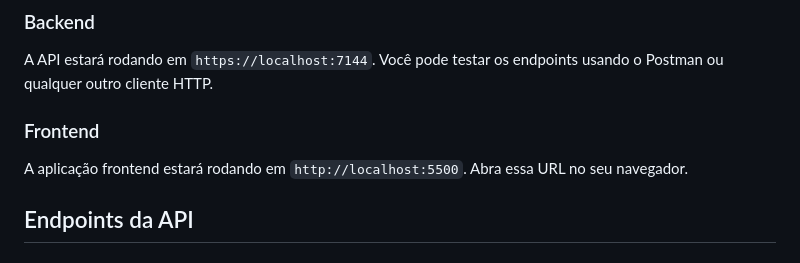
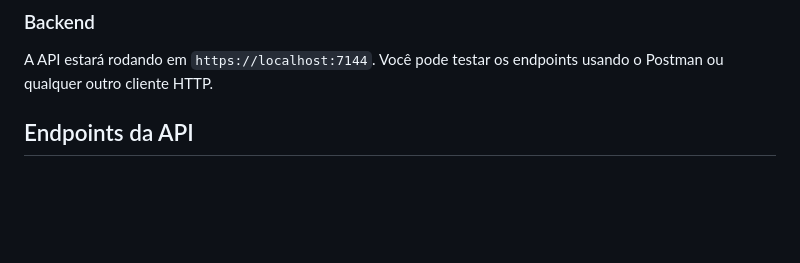
Before and after one commit to RobsonFerreira1992/projeto-calculadora-upik, a Markdown page: README.md, the part around the change. Rendered like a GitHub page; blank space fills up the shorter version.

```diff
--- a/README.md
+++ b/README.md
@@ -60,9 +60,6 @@ Um exemplo simples de uma API de calculadora construída com ASP.NET Core e um f
 
 A API estará rodando em `https://localhost:7144`. Você pode testar os endpoints usando o Postman ou qualquer outro cliente HTTP.
 
-### Frontend
-
-A aplicação frontend estará rodando em `http://localhost:5500`. Abra essa URL no seu navegador.
 
 ## Endpoints da API
 
```
